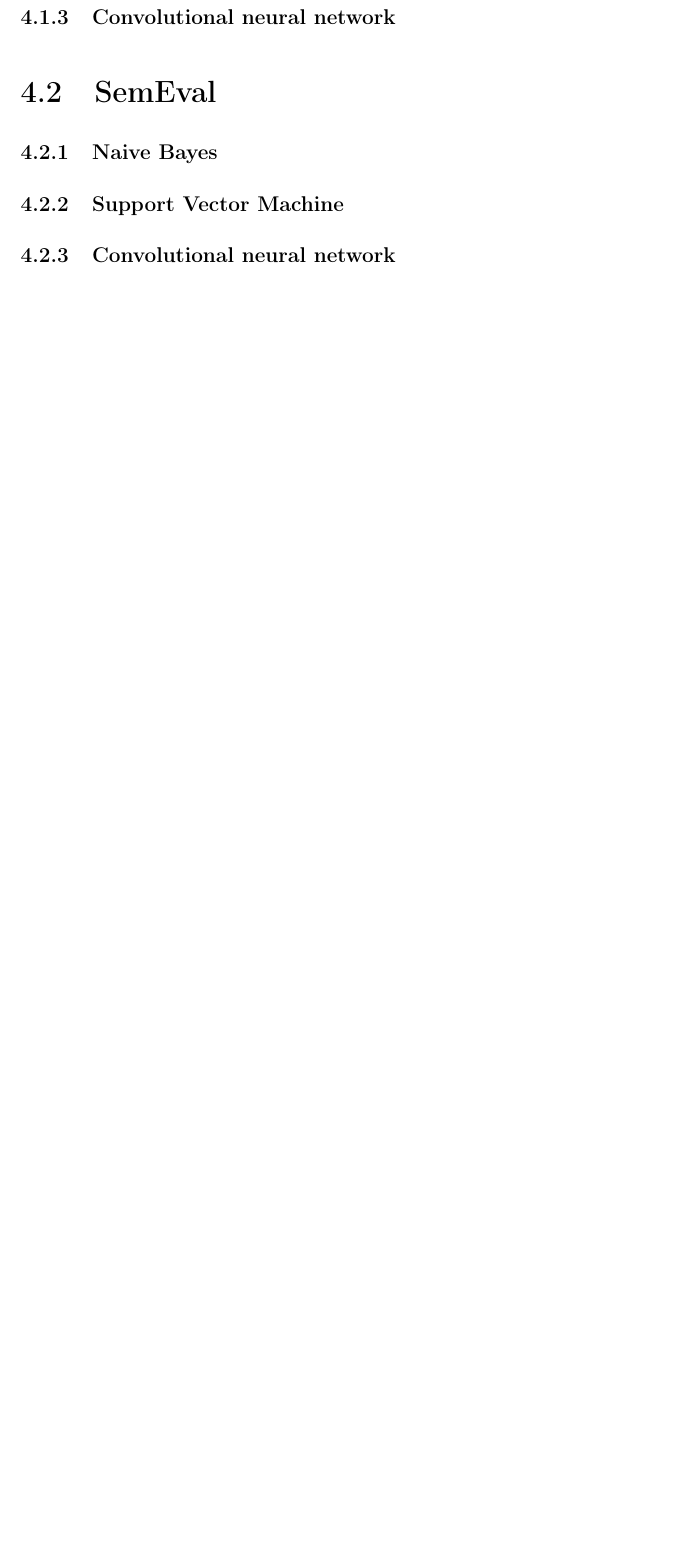
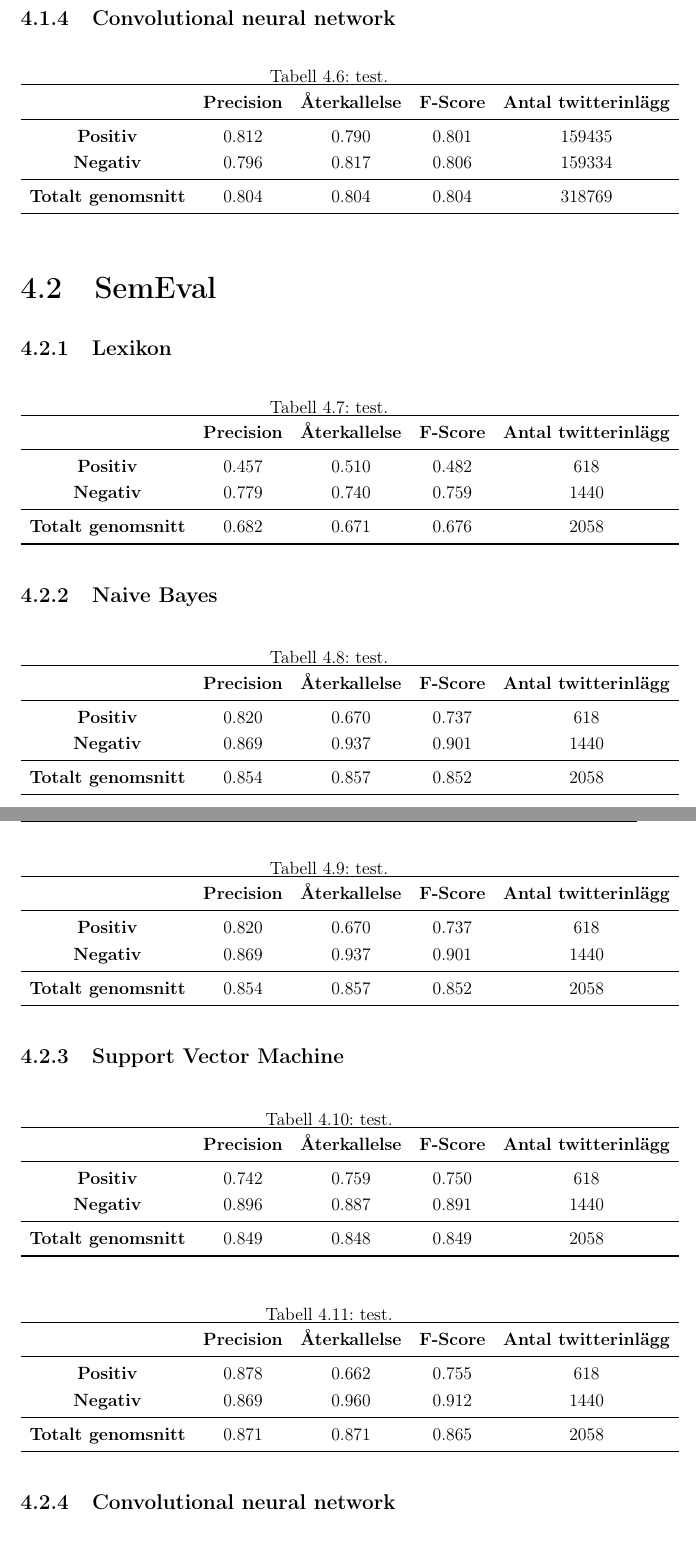
Before and after one commit to Brew8it/Twitter-SA-Report, a LaTeX thesis (Mall/TSA.tex): part of page 59 of 71 before the commit and two parts of pages 60 and 61 of 74 after it, the two joined at a grey line, cut so that both start at the same text, the shorter picture padded with empty space. Compiled offline with pdfLaTeX; a missing font is replaced by an installed copy or a similar font.

Commit message:
added tables for result

```diff
--- a/Mall/TSA.tex
+++ b/Mall/TSA.tex
@@ -900,3 +987,103 @@ I detta kapitel har tillvägagångssättet för studiens experiment diskuterats.
+\begin{table}[H]
+\centering
+\caption{test.}
+\label{tab:cnn_sts}
+    \begin{tabular}{ccccc}
+    \toprule
+     & \textbf{Precision} & \textbf{Återkallelse} & \textbf{F-Score} & \textbf{Antal twitterinlägg}  \\
+    \midrule
+    \textbf{Positiv} & 0.812 & 0.790 & 0.801 & 159435 \\
+    \textbf{Negativ} & 0.796 & 0.817 & 0.806 & 159334 \\
+    \midrule
+    \textbf{Totalt genomsnitt} & 0.804 & 0.804 & 0.804  & 318769 \\
+    \bottomrule
+\end{tabular}
+\end{table}
+
+
 \section{SemEval}
+\subsection{Lexikon}
+
+\begin{table}[H]
+\centering
+\caption{test.}
+\label{tab:lexi_se}
+    \begin{tabular}{ccccc}
+    \toprule
+     & \textbf{Precision} & \textbf{Återkallelse} & \textbf{F-Score} & \textbf{Antal twitterinlägg}  \\
+    \midrule
+    \textbf{Positiv} & 0.457 & 0.510 & 0.482 & 618 \\
+    \textbf{Negativ} & 0.779 & 0.740 & 0.759 & 1440 \\
+    \midrule
+    \textbf{Totalt genomsnitt} & 0.682 & 0.671 & 0.676  & 2058 \\
+    \bottomrule
+\end{tabular}
+\end{table}
+
 \subsection{Naive Bayes}
+
+\begin{table}[H]
+\centering
+\caption{test.}
+\label{tab:nb_base_se}
+    \begin{tabular}{ccccc}
+    \toprule
+     & \textbf{Precision} & \textbf{Återkallelse} & \textbf{F-Score} & \textbf{Antal twitterinlägg}  \\
+    \midrule
+    \textbf{Positiv} & 0.820 & 0.670 & 0.737 & 618 \\
+    \textbf{Negativ} & 0.869 & 0.937 & 0.901 & 1440 \\
+    \midrule
+    \textbf{Totalt genomsnitt} & 0.854 & 0.857 & 0.852  & 2058 \\
+    \bottomrule
+\end{tabular}
+\end{table}
+
+\begin{table}[H]
+\centering
+\caption{test.}
+\label{tab:nb_imp_se}
+    \begin{tabular}{ccccc}
+    \toprule
+     & \textbf{Precision} & \textbf{Återkallelse} & \textbf{F-Score} & \textbf{Antal twitterinlägg}  \\
+    \midrule
+    \textbf{Positiv} & 0.820 & 0.670 & 0.737 & 618 \\
+    \textbf{Negativ} & 0.869 & 0.937 & 0.901 & 1440 \\
+    \midrule
+    \textbf{Totalt genomsnitt} & 0.854 & 0.857 & 0.852  & 2058 \\
+    \bottomrule
+\end{tabular}
+\end{table}
+
 \subsection{Support Vector Machine}
+
+\begin{table}[H]
+\centering
+\caption{test.}
+\label{tab:svm_base_se}
+    \begin{tabular}{ccccc}
+    \toprule
+     & \textbf{Precision} & \textbf{Återkallelse} & \textbf{F-Score} & \textbf{Antal twitterinlägg}  \\
+    \midrule
+    \textbf{Positiv} & 0.742 & 0.759 & 0.750 & 618 \\
+    \textbf{Negativ} & 0.896 & 0.887 & 0.891 & 1440 \\
+    \midrule
+    \textbf{Totalt genomsnitt} & 0.849 & 0.848 & 0.849  & 2058 \\
+    \bottomrule
+\end{tabular}
+\end{table}
+
+\begin{table}[H]
+\centering
+\caption{test.}
+\label{tab:svm_imp_se}
+    \begin{tabular}{ccccc}
+    \toprule
+     & \textbf{Precision} & \textbf{Återkallelse} & \textbf{F-Score} & \textbf{Antal twitterinlägg}  \\
+    \midrule
+    \textbf{Positiv} & 0.878 & 0.662 & 0.755 & 618 \\
+    \textbf{Negativ} & 0.869 & 0.960 & 0.912 & 1440 \\
+    \midrule
+    \textbf{Totalt genomsnitt} & 0.871 & 0.871 & 0.865  & 2058 \\
+    \bottomrule
+\end{tabular}
+\end{table}
```
Also changed, not shown: Mall/TSA.pdf, Mall/TSA.tex (105 more changed lines), 5 other files.
